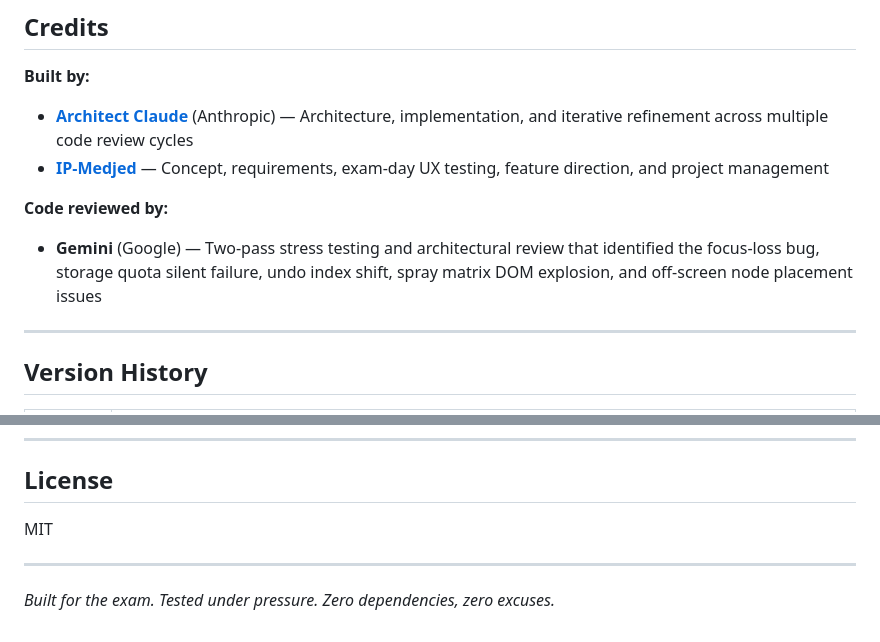
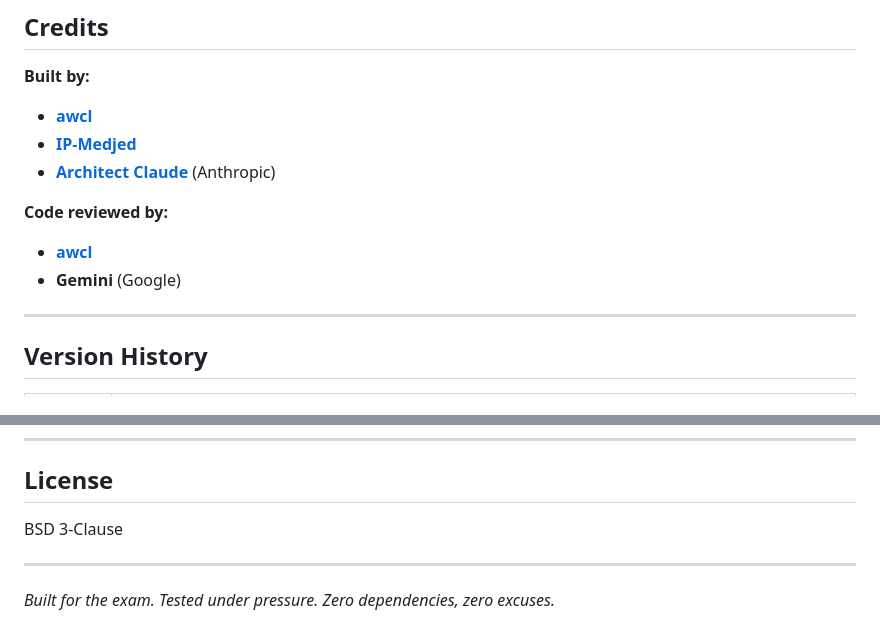
Before and after one commit to IP-Medjed/eJPT-Exam-Tracker, a Markdown page: README.md, 2 parts joined by grey strips. GitHub-like rendering.

Commit message:
Revise readme and update license type
Updated credits and changed license from MIT to BSD 3-Clause.

```diff
--- a/README.md
+++ b/README.md
@@ -168,11 +168,13 @@ Nmap/ARP/Route output
 ## Credits
 
 **Built by:**
-- **[Architect Claude](https://claude.ai)** (Anthropic) — Architecture, implementation, and iterative refinement across multiple code review cycles
-- **[IP-Medjed](https://github.com/IP-Medjed)** — Concept, requirements, exam-day UX testing, feature direction, and project management
+- **[awcl](https://github.com/awcl)**
+- **[IP-Medjed](https://github.com/IP-Medjed)**
+- **[Architect Claude](https://claude.ai)** (Anthropic)
 
 **Code reviewed by:**
-- **Gemini** (Google) — Two-pass stress testing and architectural review that identified the focus-loss bug, storage quota silent failure, undo index shift, spray matrix DOM explosion, and off-screen node placement issues
+- **[awcl](https://github.com/awcl)**
+- **Gemini** (Google)
 
 ---
 
@@ -189,7 +191,7 @@ Nmap/ARP/Route output
 
 ## License
 
-MIT
+BSD 3-Clause
 
 ---
 
```
